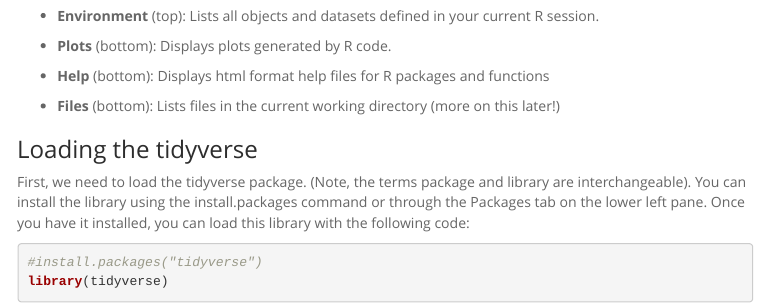
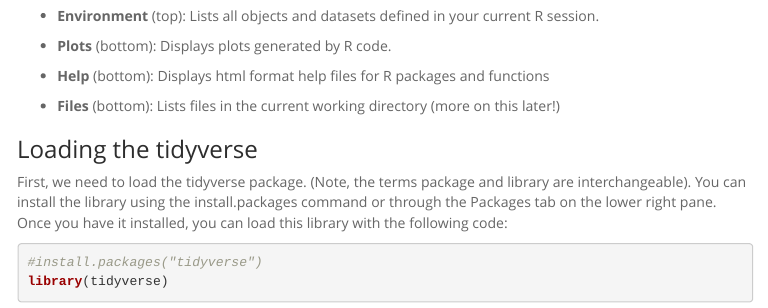
Before and after one commit to UNC-Libraries-data/R-Open-Labs, an R Markdown document (week1_Introduction/R_OpenLabs_1_Introduction.Rmd): the page in a window 1100 px wide, from 4180 px down. The pictures show the output file week1_Introduction/R_OpenLabs_1_Introduction.html that the author committed with the source, opened offline; menus at the side of the page are left out.

Commit message:
typo fix

````diff
--- a/week1_Introduction/R_OpenLabs_1_Introduction.Rmd
+++ b/week1_Introduction/R_OpenLabs_1_Introduction.Rmd
@@ -133,7 +133,7 @@ The other panes provided in R Studio are provided to make some coding tasks easi
 
 ### Loading the tidyverse
 
-First, we need to load the tidyverse package. (Note, the terms package and library are interchangeable). You can install the library using the install.packages command or through the Packages tab on the lower left pane. Once you have it installed, you can load this library with the following code:
+First, we need to load the tidyverse package. (Note, the terms package and library are interchangeable). You can install the library using the install.packages command or through the Packages tab on the lower right pane. Once you have it installed, you can load this library with the following code:
 
 ```{r tidyverse}
 #install.packages("tidyverse")
````
Also changed, not shown: week1_Introduction/R_OpenLabs_1_Introduction.html.
